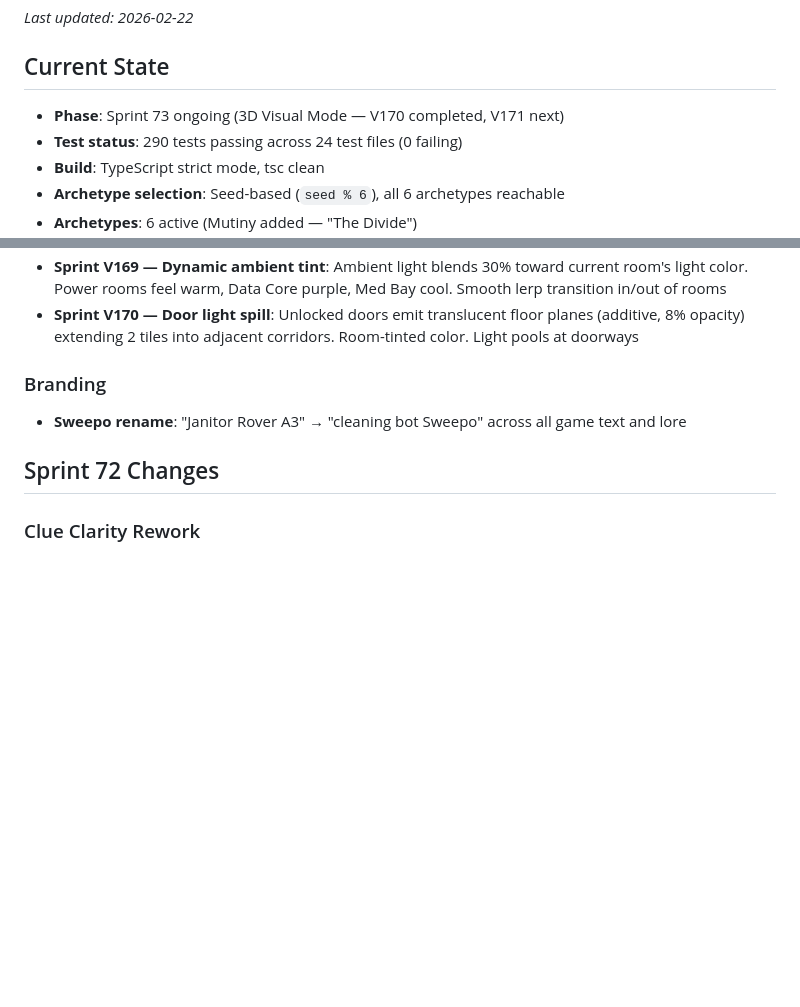
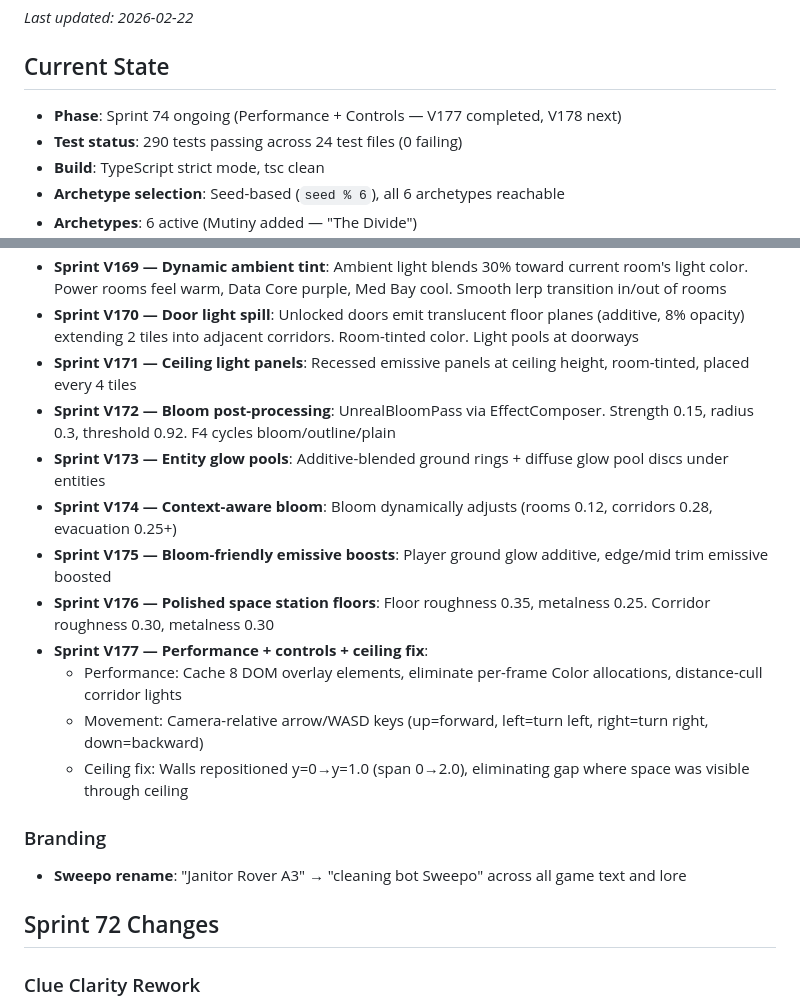
Before and after one commit to joshmarcus/ssr, a Markdown page: STATUS.md, 2 parts joined by grey strips. Rendered like a GitHub page; blank space fills up the shorter version.

Commit message:
docs: update STATUS.md through V177
Co-Authored-By: Claude Opus 4.6 <noreply@anthropic.com>

```diff
--- a/STATUS.md
+++ b/STATUS.md
@@ -4,7 +4,7 @@
 
 ## Current State
 
-- **Phase**: Sprint 73 ongoing (3D Visual Mode — V170 completed, V171 next)
+- **Phase**: Sprint 74 ongoing (Performance + Controls — V177 completed, V178 next)
 - **Test status**: 290 tests passing across 24 test files (0 failing)
 - **Build**: TypeScript strict mode, tsc clean
 - **Archetype selection**: Seed-based (`seed % 6`), all 6 archetypes reachable
@@ -330,6 +330,16 @@
 - **Sprint V168 — Surface material polish**: Floor roughness 0.55, metalness 0.15, emissive for shadow readability. Corridor roughness 0.45, metalness 0.2. Wall emissive 0.06. Specular response from headlight on floor
 - **Sprint V169 — Dynamic ambient tint**: Ambient light blends 30% toward current room's light color. Power rooms feel warm, Data Core purple, Med Bay cool. Smooth lerp transition in/out of rooms
 - **Sprint V170 — Door light spill**: Unlocked doors emit translucent floor planes (additive, 8% opacity) extending 2 tiles into adjacent corridors. Room-tinted color. Light pools at doorways
+- **Sprint V171 — Ceiling light panels**: Recessed emissive panels at ceiling height, room-tinted, placed every 4 tiles
+- **Sprint V172 — Bloom post-processing**: UnrealBloomPass via EffectComposer. Strength 0.15, radius 0.3, threshold 0.92. F4 cycles bloom/outline/plain
+- **Sprint V173 — Entity glow pools**: Additive-blended ground rings + diffuse glow pool discs under entities
+- **Sprint V174 — Context-aware bloom**: Bloom dynamically adjusts (rooms 0.12, corridors 0.28, evacuation 0.25+)
+- **Sprint V175 — Bloom-friendly emissive boosts**: Player ground glow additive, edge/mid trim emissive boosted
+- **Sprint V176 — Polished space station floors**: Floor roughness 0.35, metalness 0.25. Corridor roughness 0.30, metalness 0.30
+- **Sprint V177 — Performance + controls + ceiling fix**:
+  - Performance: Cache 8 DOM overlay elements, eliminate per-frame Color allocations, distance-cull corridor lights
+  - Movement: Camera-relative arrow/WASD keys (up=forward, left=turn left, right=turn right, down=backward)
+  - Ceiling fix: Walls repositioned y=0→y=1.0 (span 0→2.0), eliminating gap where space was visible through ceiling
 
 ### Branding
 - **Sweepo rename**: "Janitor Rover A3" → "cleaning bot Sweepo" across all game text and lore
```
